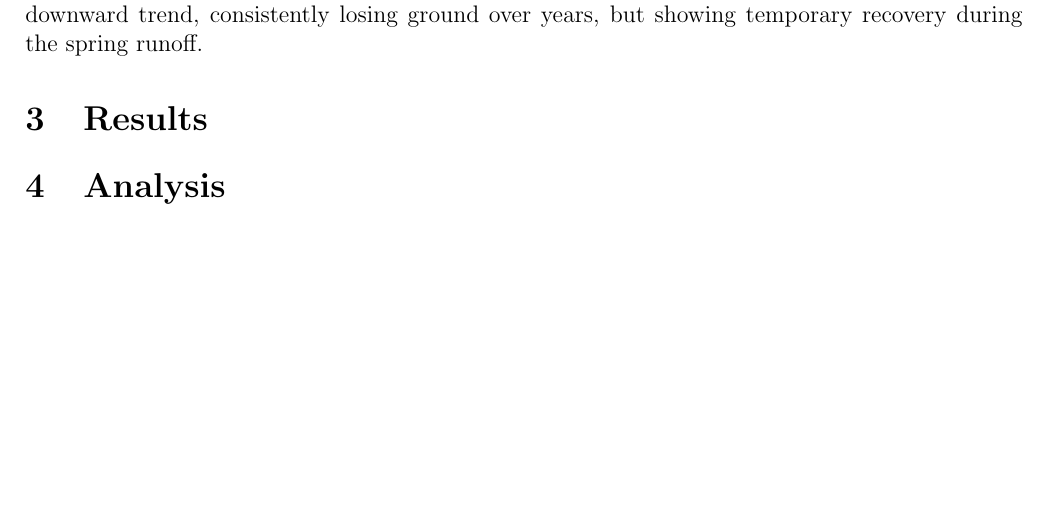
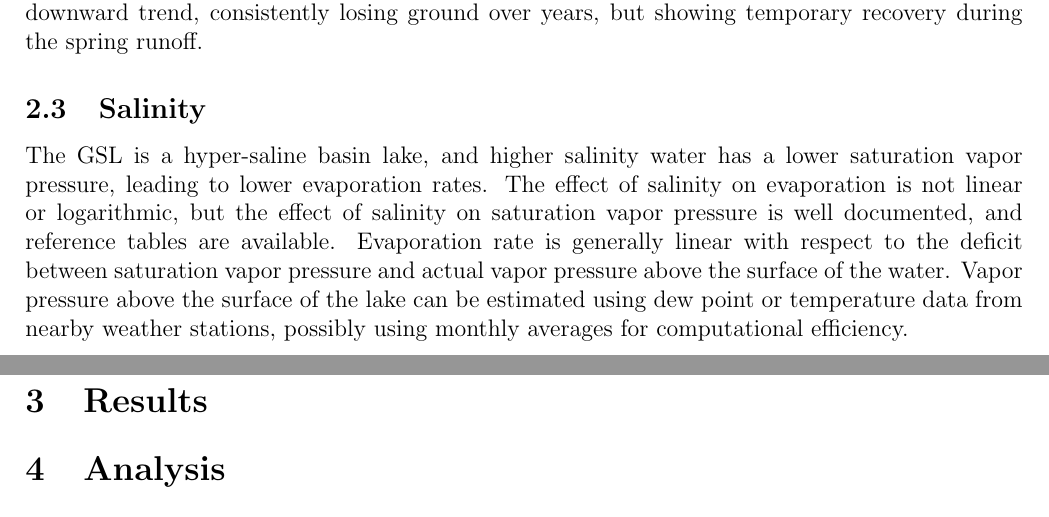
Before and after one commit to danilomcmaster/GSLModel, a LaTeX paper (project.tex): part of page 2 of 5 before the commit and two parts of pages 2 and 3 of 5 after it, the two joined at a grey line, cut so that both start at the same text, the shorter picture padded with empty space. Compiled offline with pdfLaTeX.

Commit message:
added salinity section

```diff
--- a/project.tex
+++ b/project.tex
@@ -54,6 +54,9 @@ This allows us to simulate the peak evaporation of the hot summer months and the
     \label{fig:lake_volume}
 \end{figure}
 
+\subsection{Salinity}
+The GSL is a hyper-saline basin lake, and higher salinity water has a lower saturation vapor pressure, leading to lower evaporation rates. The effect of salinity on evaporation is not linear or logarithmic, but the effect of salinity on saturation vapor pressure is well documented, and reference tables are available. Evaporation rate is generally linear with respect to the deficit between saturation vapor pressure and actual vapor pressure above the surface of the water. Vapor pressure above the surface of the lake can be estimated using dew point or temperature data from nearby weather stations, possibly using monthly averages for computational efficiency.
+
 \section{Results}
 
 \section{Analysis}
```
